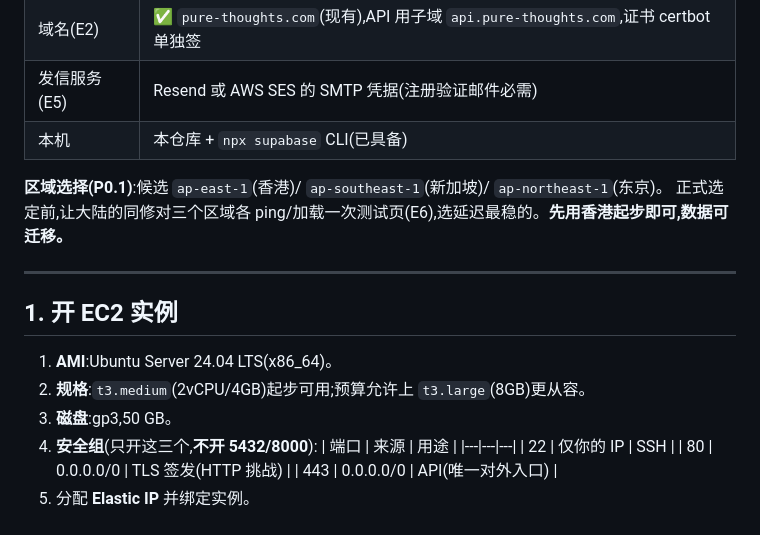
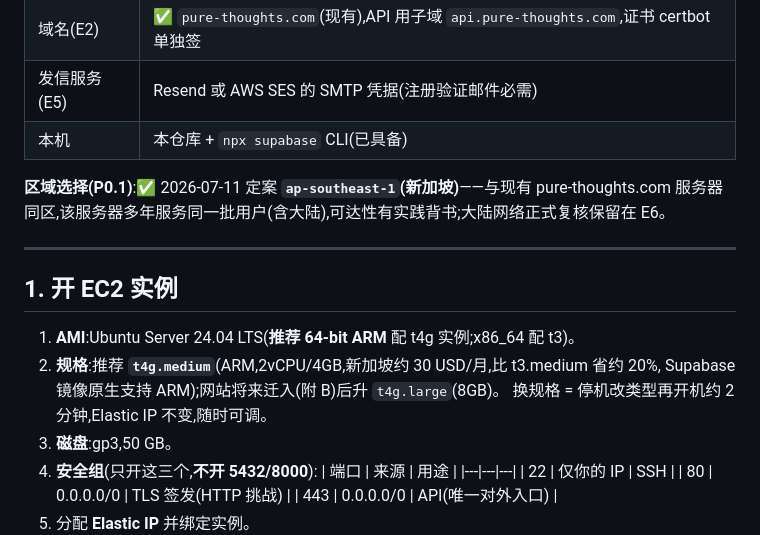
Before and after one commit to owenwangcong/PureThoughtsApp, a Markdown page: docs/infra/deploy-aws-ec2.md, the part around the change. GitHub-like rendering.

Commit message:
docs: 进度同步 — P0.1 选址定案新加坡 (5/9),E1 新 EC2 已开机,规格推荐改 t4g.medium ARM
Co-Authored-By: Claude Fable 5 <noreply@anthropic.com>

```diff
--- a/docs/infra/deploy-aws-ec2.md
+++ b/docs/infra/deploy-aws-ec2.md
@@ -37,15 +37,17 @@ bash setup.sh
 | 发信服务(E5) | Resend 或 AWS SES 的 SMTP 凭据(注册验证邮件必需) |
 | 本机 | 本仓库 + `npx supabase` CLI(已具备) |
 
-**区域选择(P0.1)**:候选 `ap-east-1`(香港)/ `ap-southeast-1`(新加坡)/ `ap-northeast-1`(东京)。
-正式选定前,让大陆的同修对三个区域各 ping/加载一次测试页(E6),选延迟最稳的。**先用香港起步即可,数据可迁移。**
+**区域选择(P0.1)**:✅ 2026-07-11 定案 **`ap-southeast-1`(新加坡)**——与现有 pure-thoughts.com
+服务器同区,该服务器多年服务同一批用户(含大陆),可达性有实践背书;大陆网络正式复核保留在 E6。
 
 ---
 
 ## 1. 开 EC2 实例
 
-1. **AMI**:Ubuntu Server 24.04 LTS(x86_64)。
-2. **规格**:`t3.medium`(2vCPU/4GB)起步可用;预算允许上 `t3.large`(8GB)更从容。
+1. **AMI**:Ubuntu Server 24.04 LTS(**推荐 64-bit ARM** 配 t4g 实例;x86_64 配 t3)。
+2. **规格**:推荐 **`t4g.medium`**(ARM,2vCPU/4GB,新加坡约 30 USD/月,比 t3.medium 省约 20%,
+   Supabase 镜像原生支持 ARM);网站将来迁入(附 B)后升 `t4g.large`(8GB)。
+   换规格 = 停机改类型再开机约 2 分钟,Elastic IP 不变,随时可调。
 3. **磁盘**:gp3,50 GB。
 4. **安全组**(只开这三个,**不开 5432/8000**):
    | 端口 | 来源 | 用途 |
```
Also changed, not shown: docs/PLAN.md (+4 -4 lines).
